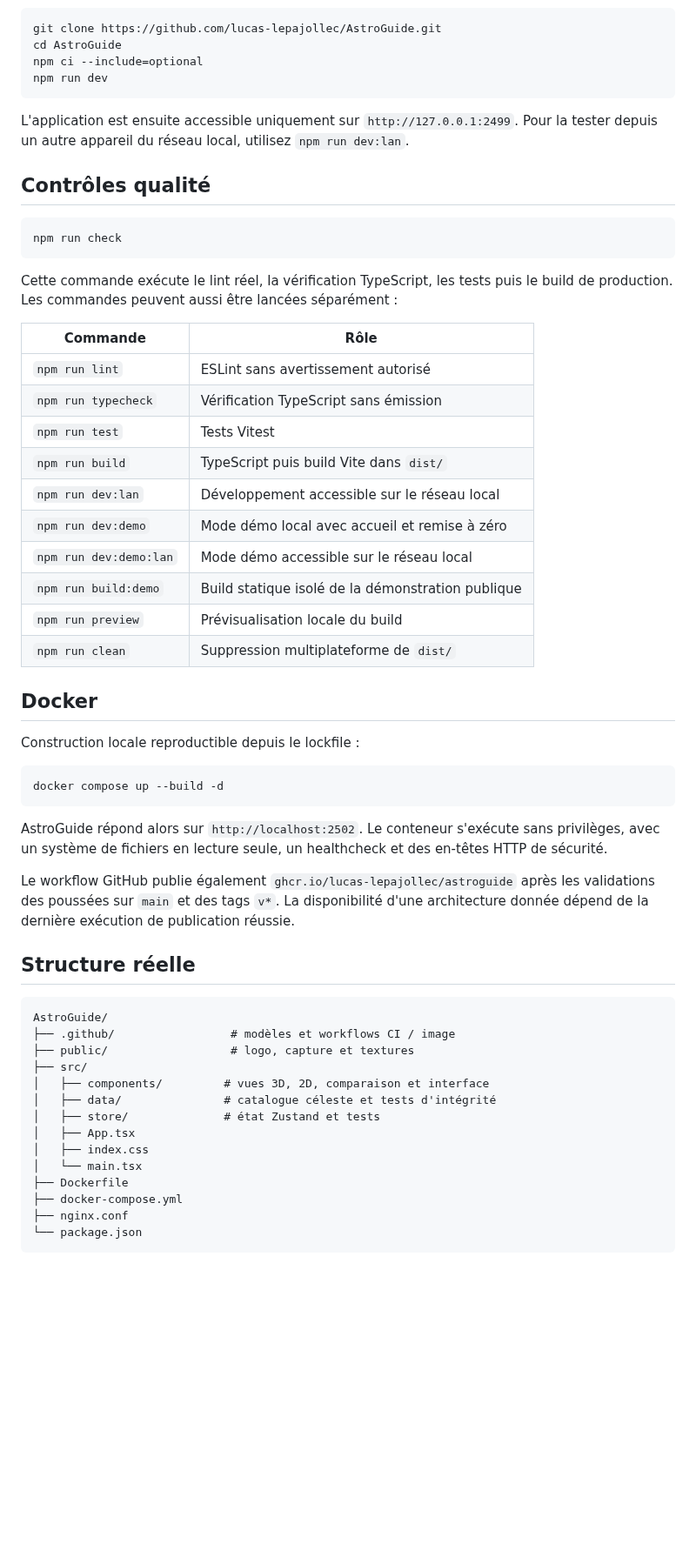
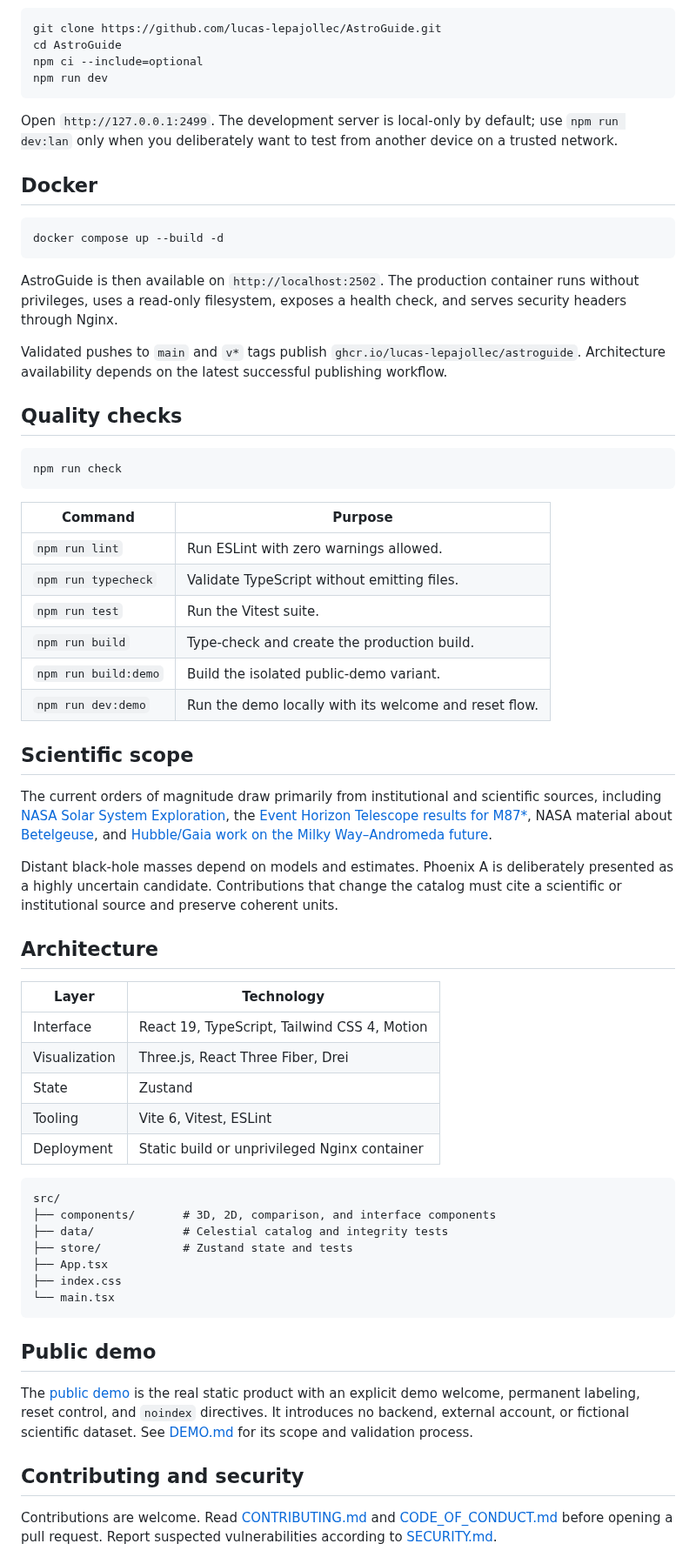
Before and after one commit to lucas-lepajollec/AstroGuide, a Markdown page: README.md, the part around one of its changes. Shown at 87% size. Drawn GitHub-style; blank space fills up the shorter version.

````diff
--- a/README.md
+++ b/README.md
@@ -45,58 +58,64 @@ npm ci --include=optional
 npm run dev
 ```
 
-L'application est ensuite accessible uniquement sur `http://127.0.0.1:2499`.
-Pour la tester depuis un autre appareil du réseau local, utilisez `npm run dev:lan`.
+Open `http://127.0.0.1:2499`. The development server is local-only by default; use `npm run dev:lan` only when you deliberately want to test from another device on a trusted network.
 
-## Contrôles qualité
+## Docker
+
+```bash
+docker compose up --build -d
+```
+
+AstroGuide is then available on `http://localhost:2502`. The production container runs without privileges, uses a read-only filesystem, exposes a health check, and serves security headers through Nginx.
+
+Validated pushes to `main` and `v*` tags publish `ghcr.io/lucas-lepajollec/astroguide`. Architecture availability depends on the latest successful publishing workflow.
+
+## Quality checks
 
 ```bash
 npm run check
 ```
 
-Cette commande exécute le lint réel, la vérification TypeScript, les tests puis le build de production. Les commandes peuvent aussi être lancées séparément :
+| Command | Purpose |
+| --- | --- |
+| `npm run lint` | Run ESLint with zero warnings allowed. |
+| `npm run typecheck` | Validate TypeScript without emitting files. |
+| `npm run test` | Run the Vitest suite. |
+| `npm run build` | Type-check and create the production build. |
+| `npm run build:demo` | Build the isolated public-demo variant. |
+| `npm run dev:demo` | Run the demo locally with its welcome and reset flow. |
 
-| Commande | Rôle |
+## Scientific scope
+
+The current orders of magnitude draw primarily from institutional and scientific sources, including [NASA Solar System Exploration](https://science.nasa.gov/solar-system/), the [Event Horizon Telescope results for M87*](https://arxiv.org/abs/1906.11243), NASA material about [Betelgeuse](https://science.nasa.gov/universe/what-is-betelgeuse-inside-the-strange-volatile-star/), and [Hubble/Gaia work on the Milky Way–Andromeda future](https://science.nasa.gov/missions/hubble/apocalypse-when-hubble-casts-doubt-on-certainty-of-galactic-collision/).
+
+Distant black-hole masses depend on models and estimates. Phoenix A is deliberately presented as a highly uncertain candidate. Contributions that change the catalog must cite a scientific or institutional source and preserve coherent units.
+
+## Architecture
+
+| Layer | Technology |
 | --- | --- |
-| `npm run lint` | ESLint sans avertissement autorisé |
-| `npm run typecheck` | Vérification TypeScript sans émission |
-| `npm run test` | Tests Vitest |
-| `npm run build` | TypeScript puis build Vite dans `dist/` |
-| `npm run dev:lan` | Développement accessible sur le réseau local |
-| `npm run dev:demo` | Mode démo local avec accueil et remise à zéro |
-| `npm run dev:demo:lan` | Mode démo accessible sur le réseau local |
-| `npm run build:demo` | Build statique isolé de la démonstration publique |
-| `npm run preview` | Prévisualisation locale du build |
-| `npm run clean` | Suppression multiplateforme de `dist/` |
+| Interface | React 19, TypeScript, Tailwind CSS 4, Motion |
+| Visualization | Three.js, React Three Fiber, Drei |
+| State | Zustand |
+| Tooling | Vite 6, Vitest, ESLint |
+| Deployment | Static build or unprivileged Nginx container |
 
-## Docker
-
-Construction locale reproductible depuis le lockfile :
-
-```bash
-docker compose up --build -d
+```text
+src/
+├── components/       # 3D, 2D, comparison, and interface components
+├── data/             # Celestial catalog and integrity tests
+├── store/            # Zustand state and tests
+├── App.tsx
+├── index.css
+└── main.tsx
 ```
 
-AstroGuide répond alors sur `http://localhost:2502`. Le conteneur s'exécute sans privilèges, avec un système de fichiers en lecture seule, un healthcheck et des en-têtes HTTP de sécurité.
+## Public demo
 
-Le workflow GitHub publie également `ghcr.io/lucas-lepajollec/astroguide` après les validations des poussées sur `main` et des tags `v*`. La disponibilité d'une architecture donnée dépend de la dernière exécution de publication réussie.
+The [public demo](https://demo.astroguide.lucas-homelab.fr) is the real static product with an explicit demo welcome, permanent labeling, reset control, and `noindex` directives. It introduces no backend, external account, or fictional scientific dataset. See [DEMO.md](DEMO.md) for its scope and validation process.
 
-## Structure réelle
+## Contributing and security
 
-```text
-AstroGuide/
-├── .github/                 # modèles et workflows CI / image
-├── public/                  # logo, capture et textures
-├── src/
-│   ├── components/         # vues 3D, 2D, comparaison et interface
-│   ├── data/               # catalogue céleste et tests d'intégrité
-│   ├── store/              # état Zustand et tests
-│   ├── App.tsx
-│   ├── index.css
-│   └── main.tsx
-├── Dockerfile
-├── docker-compose.yml
-├── nginx.conf
-└── package.json
-```
+Contributions are welcome. Read [CONTRIBUTING.md](CONTRIBUTING.md) and [CODE_OF_CONDUCT.md](CODE_OF_CONDUCT.md) before opening a pull request. Report suspected vulnerabilities according to [SECURITY.md](SECURITY.md).
 
````
Also changed, not shown: other parts of README.md (+40 -50 lines), docs/assets/screenshots/astroguide-demo-3d.png (added), docs/assets/screenshots/astroguide-demo-comparison.png (added).
